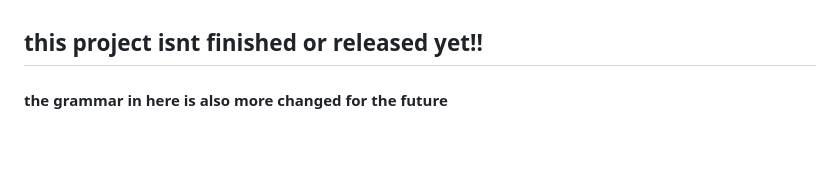
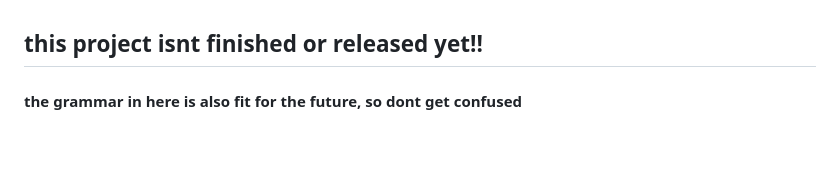
Before and after one commit to awesomefroggy29/purified, a Markdown page: README.md, the part around the change. Drawn GitHub-style.

Commit message:
Update README grammar for clarity

```diff
--- a/README.md
+++ b/README.md
@@ -1,5 +1,5 @@
 <h2> this project isnt finished or released yet!!</h2>
-<h4> the grammar in here is also more changed for the future</h4>
+<h4> the grammar in here is also fit for the future, so dont get confused</h4>
 <br>
 <br>
 
```
